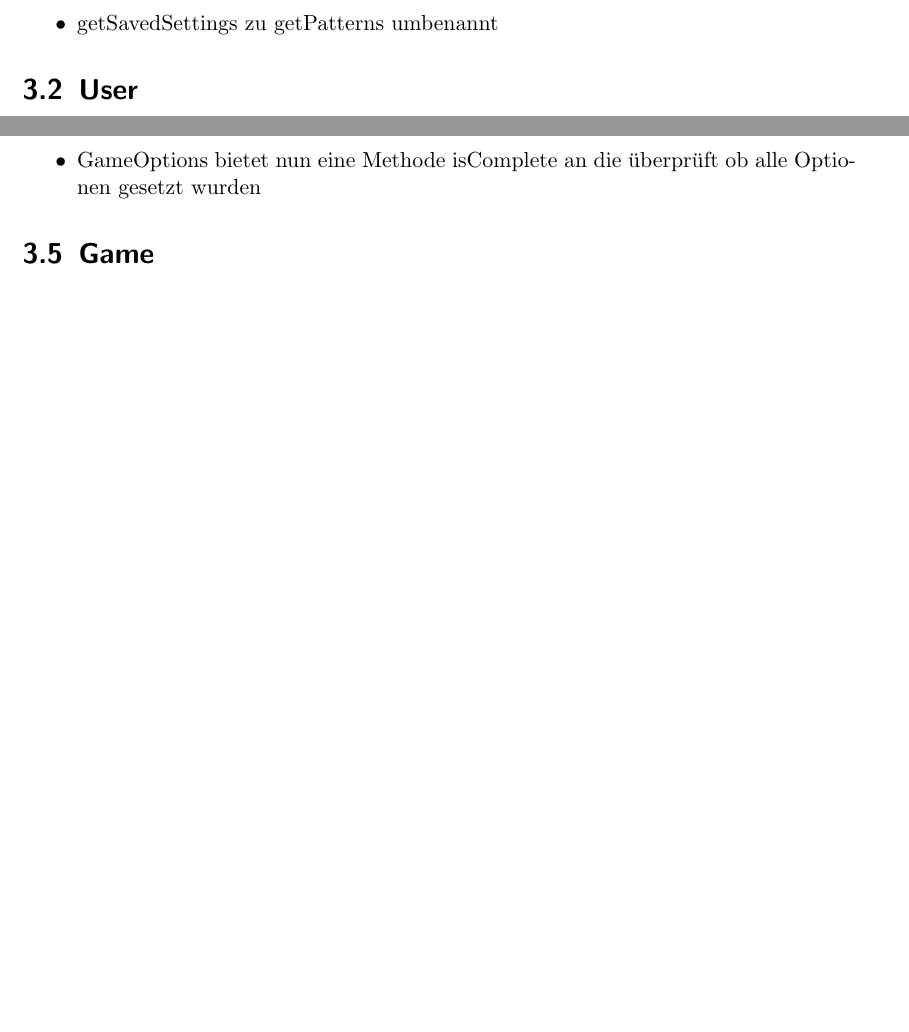
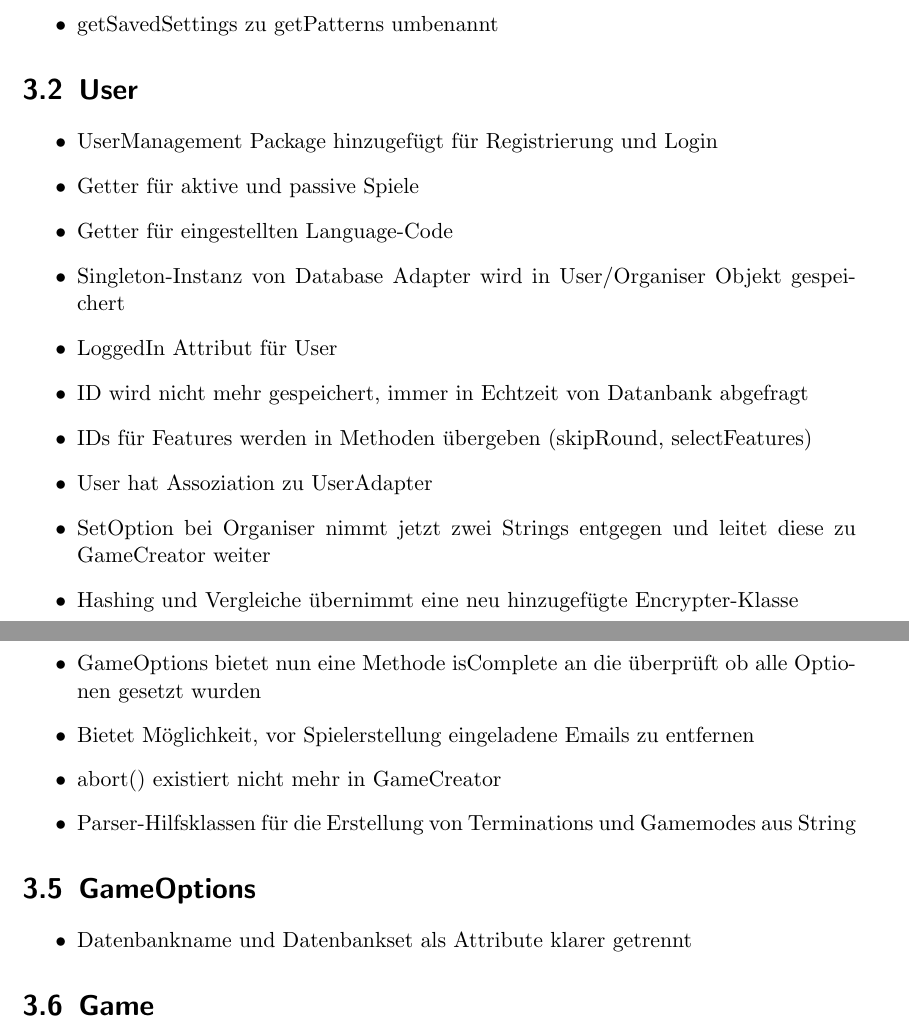
Before and after one commit to bendixsonnenberg/CS-Select-Allg, a LaTeX document (implementierung/implementierung.tex): two parts of pages 6 and 7 of 13 before the commit and two parts of pages 6 and 8 of 14 after it, joined at a grey line, cut so that both start at the same text, the shorter picture padded with empty space. Compiled offline with pdfLaTeX.

Commit message:
Chapters GameOption, User and GameCreation

```diff
--- a/implementierung/implementierung.tex
+++ b/implementierung/implementierung.tex
@@ -91,7 +91,18 @@ Das letzte Kann-Kriterium, weitere Spielmodi, wurde dagegen aus Zeitgründen und
 \end{itemize}
 
 \section{User}
-%TODO
+\begin{itemize}
+    \item UserManagement Package hinzugefügt für Registrierung und Login
+    \item Getter für aktive und passive Spiele
+    \item Getter für eingestellten Language-Code
+    \item Singleton-Instanz von Database Adapter wird in User/Organiser Objekt gespeichert
+    \item LoggedIn Attribut für User
+    \item ID wird nicht mehr gespeichert, immer in Echtzeit von Datanbank abgefragt
+    \item IDs für Features werden in Methoden übergeben (skipRound, selectFeatures)
+    \item User hat Assoziation zu UserAdapter
+    \item SetOption bei Organiser nimmt jetzt zwei Strings entgegen und leitet diese zu GameCreator weiter
+    \item Hashing und Vergleiche übernimmt eine neu hinzugefügte Encrypter-Klasse
+\end{itemize}
 
 \section{Database}
 \begin{itemize}
@@ -114,6 +125,14 @@ Das letzte Kann-Kriterium, weitere Spielmodi, wurde dagegen aus Zeitgründen und
 \section{GameCreation}
 \begin{itemize}
     \item GameOptions bietet nun eine Methode isComplete an die überprüft ob alle Optionen gesetzt wurden
+    \item Bietet Möglichkeit, vor Spielerstellung eingeladene Emails zu entfernen
+    \item abort() existiert nicht mehr in GameCreator
+    \item Parser-Hilfsklassen für die Erstellung von Terminations und Gamemodes aus String
+\end{itemize}
+
+\section{GameOptions}
+\begin{itemize}
+    \item Datenbankname und Datenbankset als Attribute klarer getrennt
 \end{itemize}
 
 \section{Game}
```
